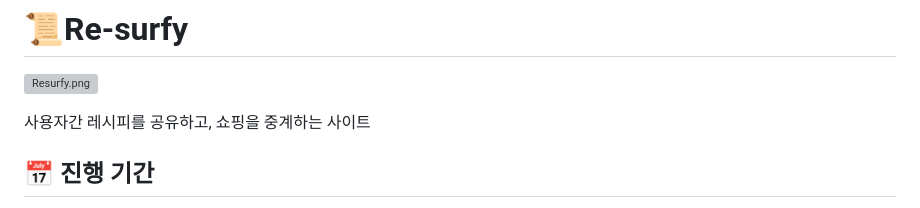
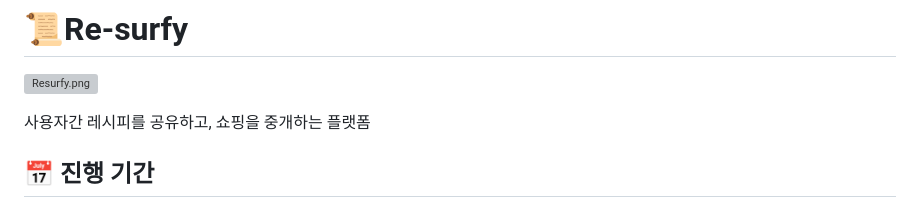
Before and after one commit to littlebreeze/Re-surfy, a Markdown page: README.md, the part around the change printed below. Drawn GitHub-style; grey boxes are pictures that could not be loaded.

```diff
--- a/README.md
+++ b/README.md
@@ -4,7 +4,7 @@
 
 ![Resurfy.png](resurfy/src/main/webapp/resources/assets/horizontal_logo.png)
 
-사용자간 레시피를 공유하고, 쇼핑을 중계하는 사이트
+사용자간 레시피를 공유하고, 쇼핑을 중개하는 플랫폼
 
 ## 📅 진행 기간
 
```
Also changed, not shown: other parts of README.md (+1 -1 lines).
